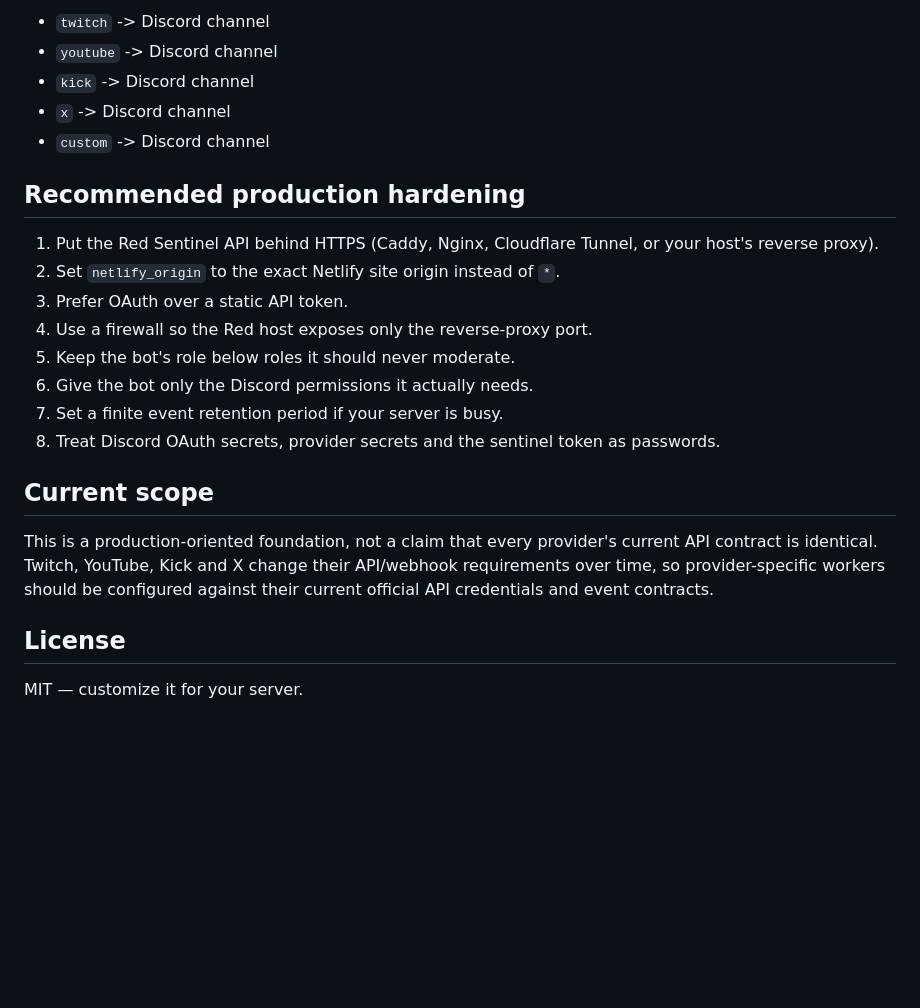
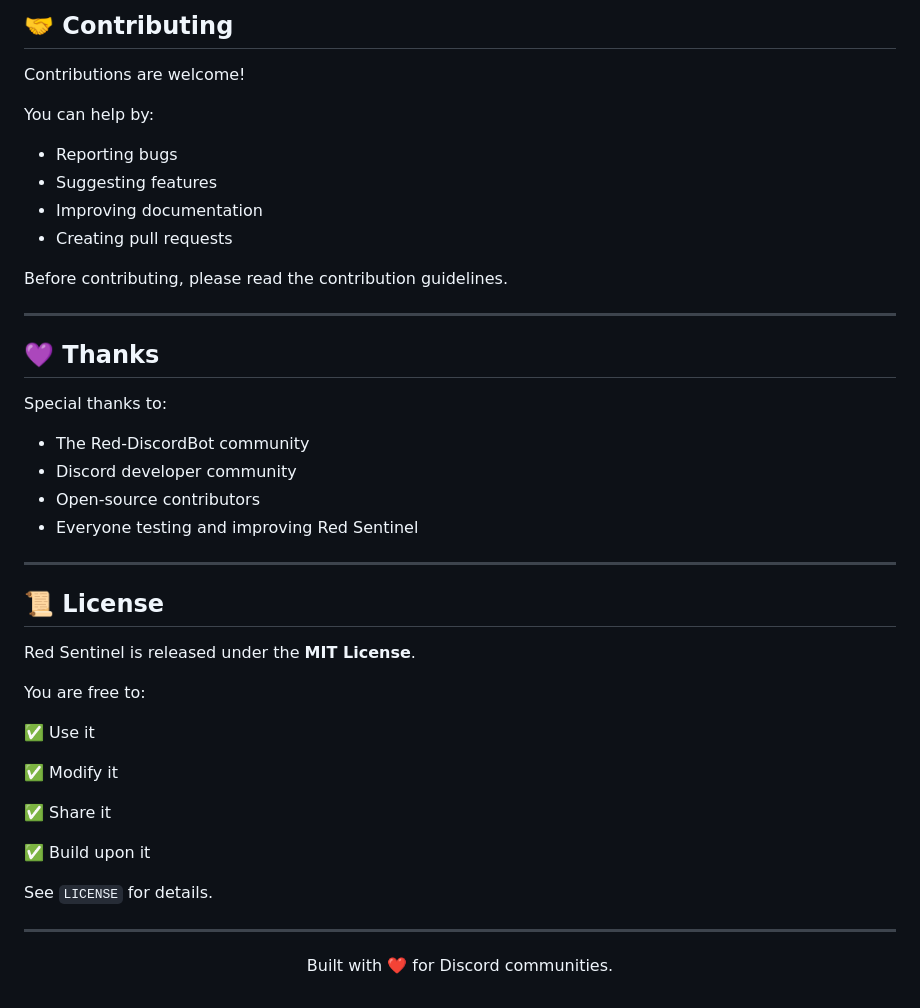
Before and after one commit to SKIZZOO/red-sentinel, a Markdown page: README.md, the part around one of its changes. GitHub-like rendering; blank space fills up the shorter version.

```diff
--- a/README.md
+++ b/README.md
@@ -110,25 +166,48 @@ The routing UI maps:
 
-- `twitch` -> Discord channel
-- `youtube` -> Discord channel
-- `kick` -> Discord channel
-- `x` -> Discord channel
-- `custom` -> Discord channel
+## 🤝 Contributing
 
-## Recommended production hardening
+Contributions are welcome!
 
-1. Put the Red Sentinel API behind HTTPS (Caddy, Nginx, Cloudflare Tunnel, or your host's reverse proxy).
-2. Set `netlify_origin` to the exact Netlify site origin instead of `*`.
-3. Prefer OAuth over a static API token.
-4. Use a firewall so the Red host exposes only the reverse-proxy port.
-5. Keep the bot's role below roles it should never moderate.
-6. Give the bot only the Discord permissions it actually needs.
-7. Set a finite event retention period if your server is busy.
-8. Treat Discord OAuth secrets, provider secrets and the sentinel token as passwords.
+You can help by:
 
-## Current scope
+- Reporting bugs
+- Suggesting features
+- Improving documentation
+- Creating pull requests
 
-This is a production-oriented foundation, not a claim that every provider's current API contract is identical. Twitch, YouTube, Kick and X change their API/webhook requirements over time, so provider-specific workers should be configured against their current official API credentials and event contracts.
+Before contributing, please read the contribution guidelines.
 
-## License
+---
 
-MIT — customize it for your server.
+## 💜 Thanks
+
+Special thanks to:
+
+- The Red-DiscordBot community
+- Discord developer community
+- Open-source contributors
+- Everyone testing and improving Red Sentinel
+
+---
+
+## 📜 License
+
+Red Sentinel is released under the **MIT License**.
+
+You are free to:
+
+✅ Use it
+
+✅ Modify it
+
+✅ Share it
+
+✅ Build upon it
+
+See `LICENSE` for details.
+
+---
+
+<p align="center">
+Built with ❤️ for Discord communities.
+</p>
```
Also changed, not shown: other parts of README.md (+136 -80 lines).
